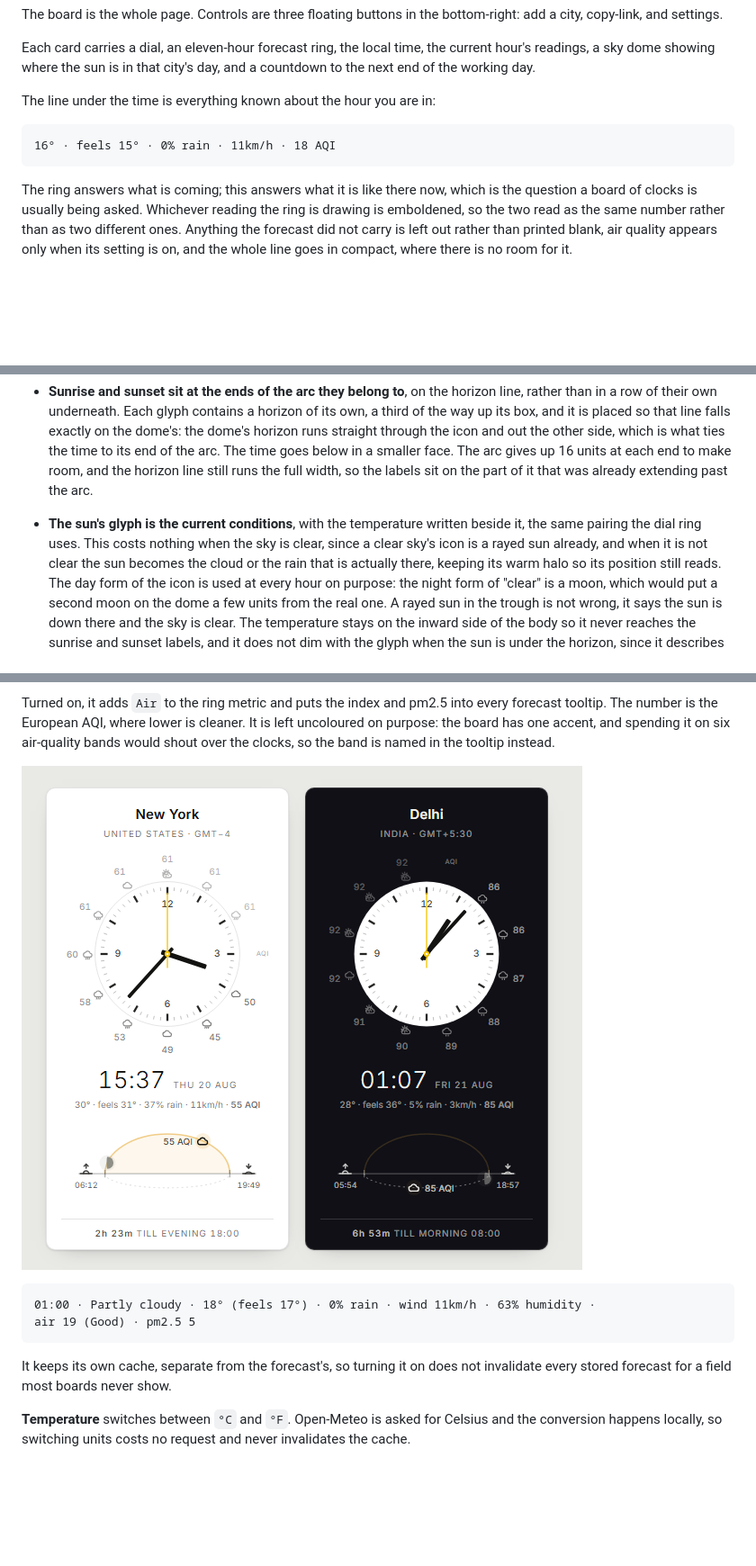
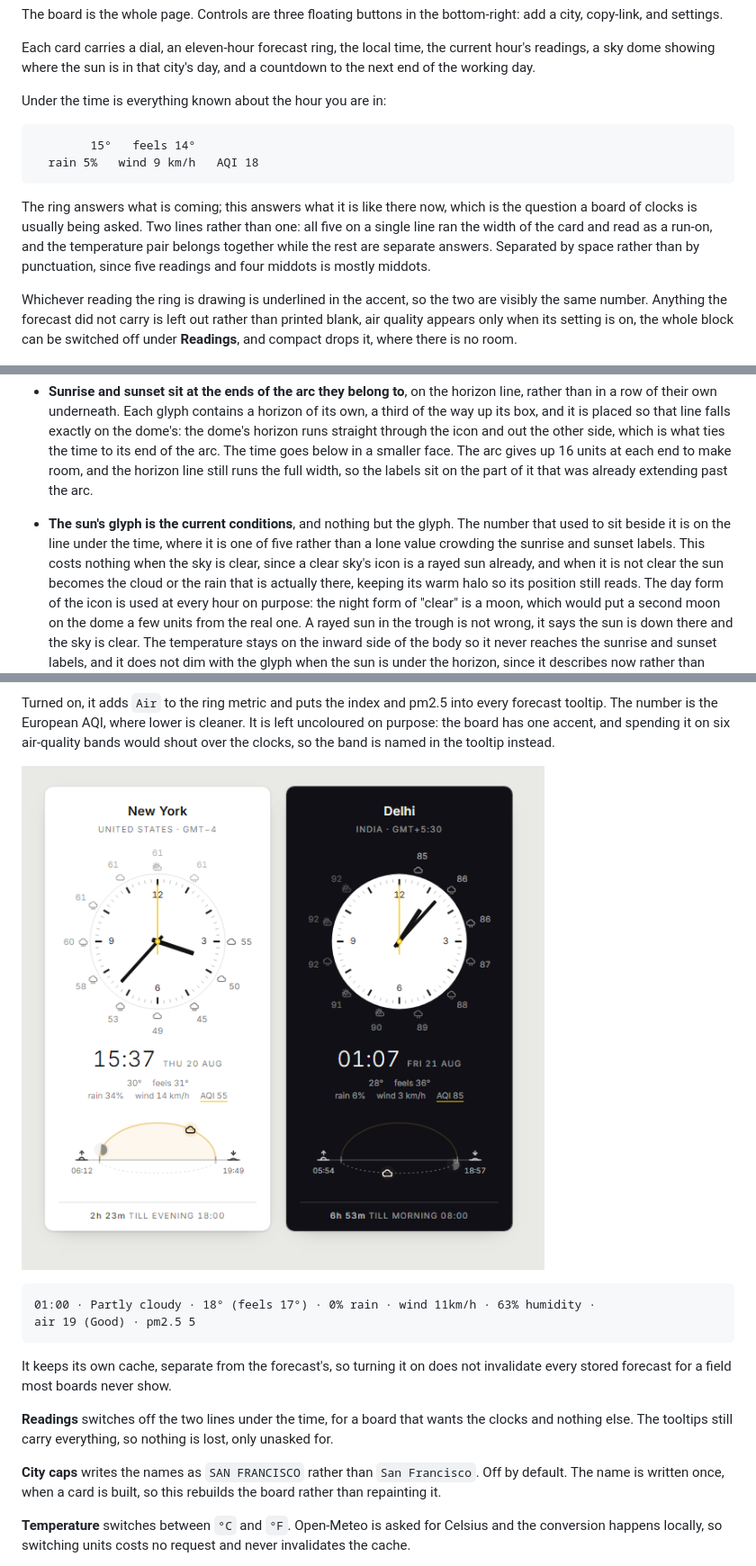
Before and after one commit to olwal/timezones, a Markdown page: README.md, 3 parts joined by grey strips. Shown at 90% size. GitHub-like rendering; pictures changed too: docs/air-quality.png; blank space fills up the shorter version.

````diff
--- a/README.md
+++ b/README.md
@@ -24,18 +24,24 @@ Each card carries a dial, an eleven-hour forecast ring, the local time, the curr
 hour's readings, a sky dome showing where the sun is in that city's day, and a
 countdown to the next end of the working day.
 
-The line under the time is everything known about the hour you are in:
+Under the time is everything known about the hour you are in:
 
 ```
-16° · feels 15° · 0% rain · 11km/h · 18 AQI
+        15°   feels 14°
+  rain 5%   wind 9 km/h   AQI 18
 ```
 
 The ring answers what is coming; this answers what it is like there now, which is
-the question a board of clocks is usually being asked. Whichever reading the ring is
-drawing is emboldened, so the two read as the same number rather than as two
-different ones. Anything the forecast did not carry is left out rather than printed
-blank, air quality appears only when its setting is on, and the whole line goes in
-compact, where there is no room for it.
+the question a board of clocks is usually being asked. Two lines rather than one:
+all five on a single line ran the width of the card and read as a run-on, and the
+temperature pair belongs together while the rest are separate answers. Separated by
+space rather than by punctuation, since five readings and four middots is mostly
+middots.
+
+Whichever reading the ring is drawing is underlined in the accent, so the two are
+visibly the same number. Anything the forecast did not carry is left out rather than
+printed blank, air quality appears only when its setting is on, the whole block can
+be switched off under **Readings**, and compact drops it, where there is no room.
 
 <img src="docs/second-hand.gif" width="420" alt="The second hand sweeping smoothly">
 
@@ -278,8 +284,10 @@ and they do not count as clicking away, so a paused board stays paused.
   below in a smaller face. The arc gives up 16 units at each end to make room, and
   the horizon line still runs the full width, so the labels sit on the part of it
   that was already extending past the arc.
-- **The sun's glyph is the current conditions**, with the temperature written beside
-  it, the same pairing the dial ring uses. This costs nothing when the sky is clear,
+- **The sun's glyph is the current conditions**, and nothing but the glyph. The number
+  that used to sit beside it is on the line under the time, where it is one of five
+  rather than a lone value crowding the sunrise and sunset labels. This costs nothing
+  when the sky is clear,
   since a clear sky's icon is a rayed sun already, and when it is not clear the sun
   becomes the cloud or the rain that is actually there, keeping its warm halo so its
   position still reads. The day form of the icon is used at every hour on purpose:
@@ -466,6 +474,14 @@ air 19 (Good) · pm2.5 5
 
 It keeps its own cache, separate from the forecast's, so turning it on does not
 invalidate every stored forecast for a field most boards never show.
+
+**Readings** switches off the two lines under the time, for a board that wants the
+clocks and nothing else. The tooltips still carry everything, so nothing is lost,
+only unasked for.
+
+**City caps** writes the names as `SAN FRANCISCO` rather than `San Francisco`. Off by
+default. The name is written once, when a card is built, so this rebuilds the board
+rather than repainting it.
 
 **Temperature** switches between `°C` and `°F`. Open-Meteo is asked for Celsius and
 the conversion happens locally, so switching units costs no request and never
````
Also changed, not shown: other parts of README.md (+6 -6 lines), CLAUDE.md (+12 -7 lines), docs/ring-both.png, docs/settings.png, 1 other file.
